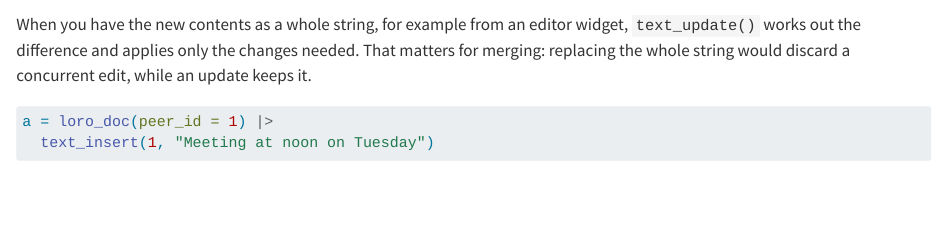
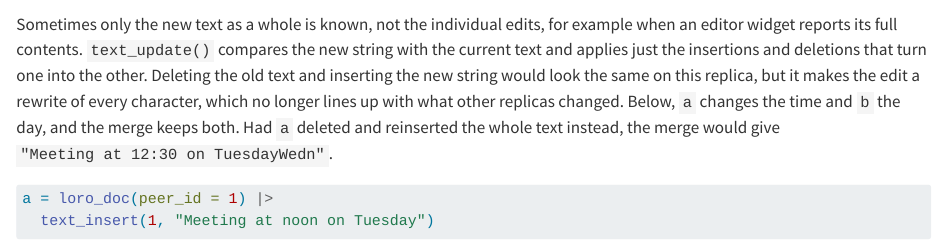
Before and after one commit to rundel/creditor, a Quarto document (vignettes/containers.qmd): the page in a window 1100 px wide, from 1980 px down. Rendered offline with R 4.5, knitr and Pandoc in place of Quarto, with nearby package versions; some code elsewhere in the file could not run offline.

Commit message:
Clarify why text_update keeps concurrent edits

````diff
--- a/vignettes/containers.qmd
+++ b/vignettes/containers.qmd
@@ -70,7 +70,7 @@ sync(a, b) |>
 text_get(b)
 ```
 
-When you have the new contents as a whole string, for example from an editor widget, `text_update()` works out the difference and applies only the changes needed. That matters for merging: replacing the whole string would discard a concurrent edit, while an update keeps it.
+Sometimes only the new text as a whole is known, not the individual edits, for example when an editor widget reports its full contents. `text_update()` compares the new string with the current text and applies just the insertions and deletions that turn one into the other. Deleting the old text and inserting the new string would look the same on this replica, but it makes the edit a rewrite of every character, which no longer lines up with what other replicas changed. Below, `a` changes the time and `b` the day, and the merge keeps both. Had `a` deleted and reinserted the whole text instead, the merge would give `"Meeting at 12:30 on TuesdayWedn"`.
 
 ```{r}
 a = loro_doc(peer_id = 1) |>
````
